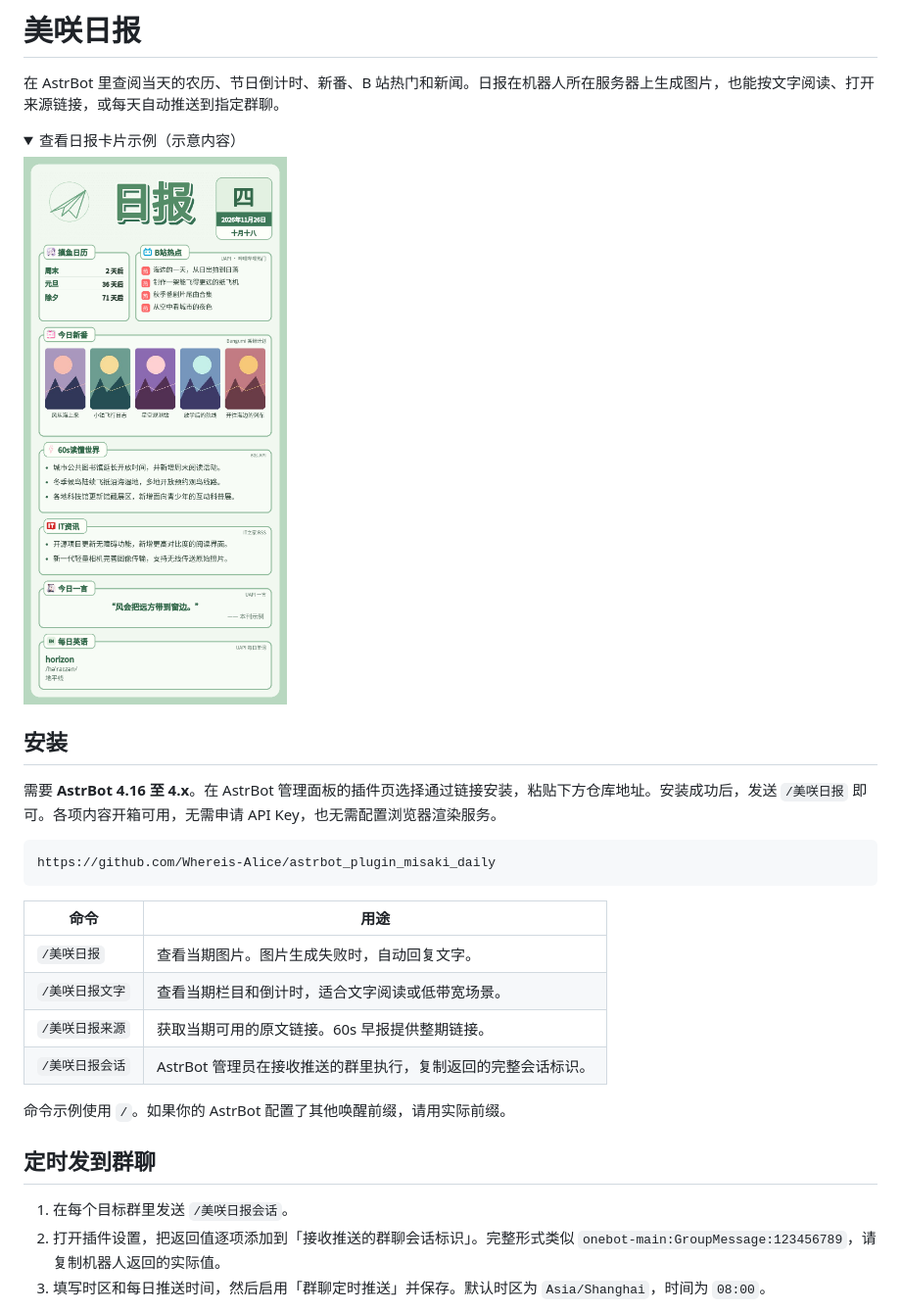
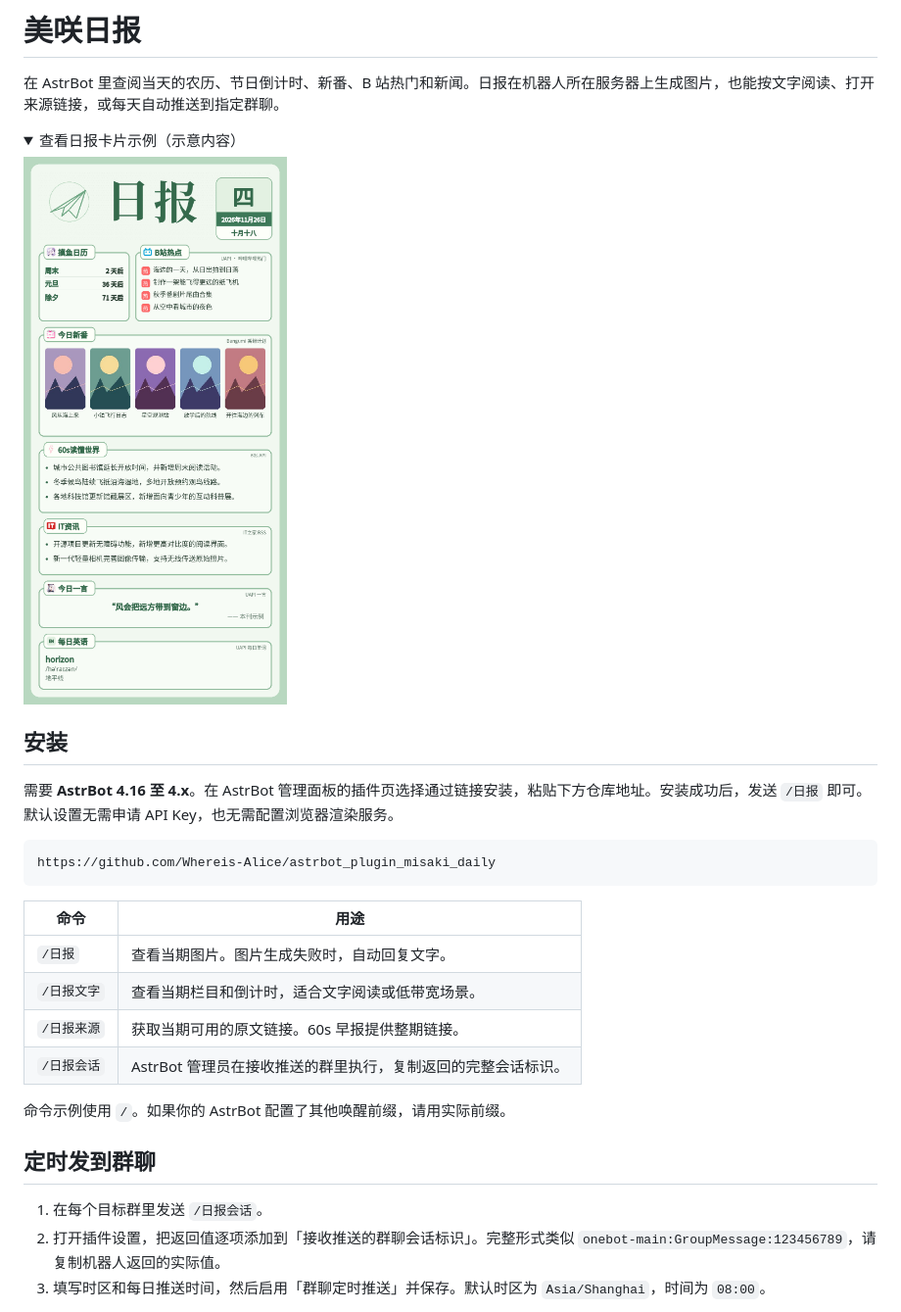
Before and after one commit to Whereis-Alice/astrbot_plugin_misaki_daily, a Markdown page: README.md, the part around one of its changes. Shown at 98% size. GitHub-like rendering; pictures changed too: assets/preview.jpg; folded sections open.

````diff
--- a/README.md
+++ b/README.md
@@ -15,7 +15,7 @@
 
 ## 安装
 
-需要 **AstrBot 4.16 至 4.x**。在 AstrBot 管理面板的插件页选择通过链接安装，粘贴下方仓库地址。安装成功后，发送 `/美咲日报` 即可。各项内容开箱可用，无需申请 API Key，也无需配置浏览器渲染服务。
+需要 **AstrBot 4.16 至 4.x**。在 AstrBot 管理面板的插件页选择通过链接安装，粘贴下方仓库地址。安装成功后，发送 `/日报` 即可。默认设置无需申请 API Key，也无需配置浏览器渲染服务。
 
 ```text
 https://github.com/Whereis-Alice/astrbot_plugin_misaki_daily
@@ -23,16 +23,16 @@ https://github.com/Whereis-Alice/astrbot_plugin_misaki_daily
 
 | 命令 | 用途 |
 | --- | --- |
-| `/美咲日报` | 查看当期图片。图片生成失败时，自动回复文字。 |
-| `/美咲日报文字` | 查看当期栏目和倒计时，适合文字阅读或低带宽场景。 |
-| `/美咲日报来源` | 获取当期可用的原文链接。60s 早报提供整期链接。 |
-| `/美咲日报会话` | AstrBot 管理员在接收推送的群里执行，复制返回的完整会话标识。 |
+| `/日报` | 查看当期图片。图片生成失败时，自动回复文字。 |
+| `/日报文字` | 查看当期栏目和倒计时，适合文字阅读或低带宽场景。 |
+| `/日报来源` | 获取当期可用的原文链接。60s 早报提供整期链接。 |
+| `/日报会话` | AstrBot 管理员在接收推送的群里执行，复制返回的完整会话标识。 |
 
 命令示例使用 `/`。如果你的 AstrBot 配置了其他唤醒前缀，请用实际前缀。
 
 ## 定时发到群聊
 
-1. 在每个目标群里发送 `/美咲日报会话`。
+1. 在每个目标群里发送 `/日报会话`。
 2. 打开插件设置，把返回值逐项添加到「接收推送的群聊会话标识」。完整形式类似 `onebot-main:GroupMessage:123456789`，请复制机器人返回的实际值。
 3. 填写时区和每日推送时间，然后启用「群聊定时推送」并保存。默认时区为 `Asia/Shanghai`，时间为 `08:00`。
 
````
Also changed, not shown: other parts of README.md (+8 -3 lines), CHANGELOG.md (+6 -0 lines), 9 other files.
